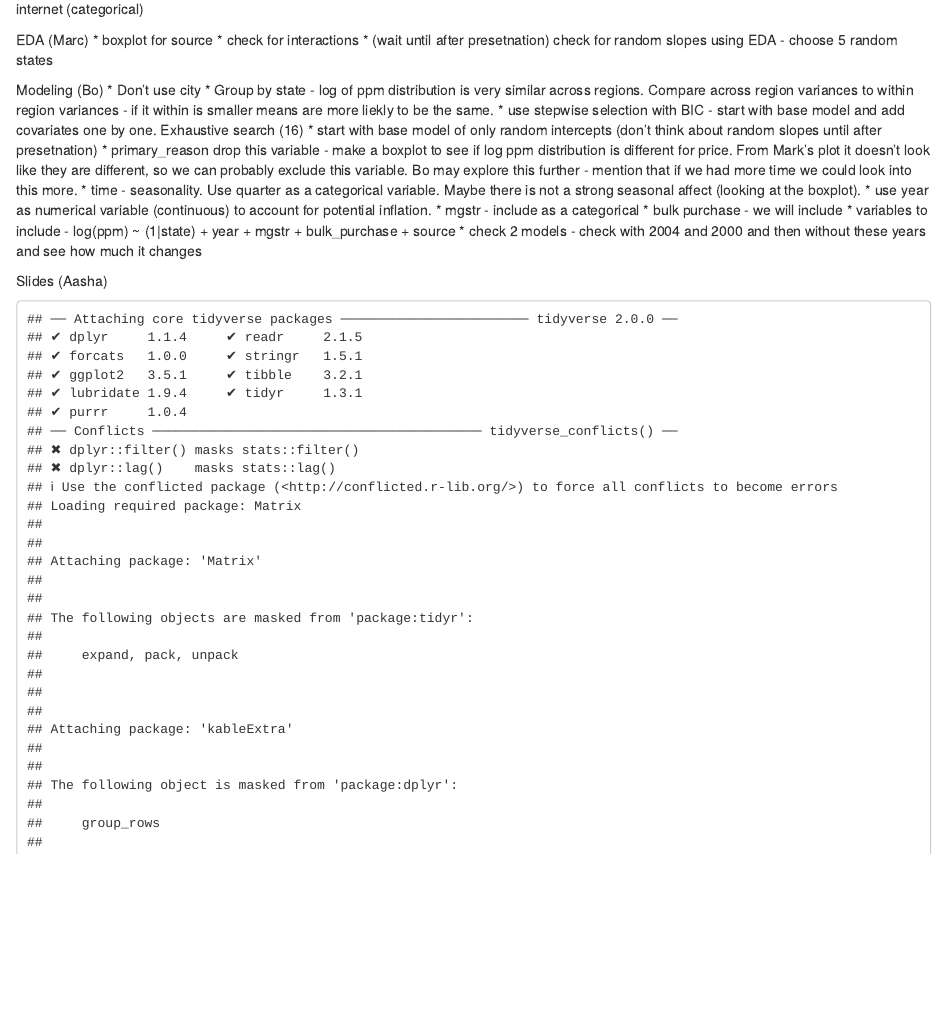
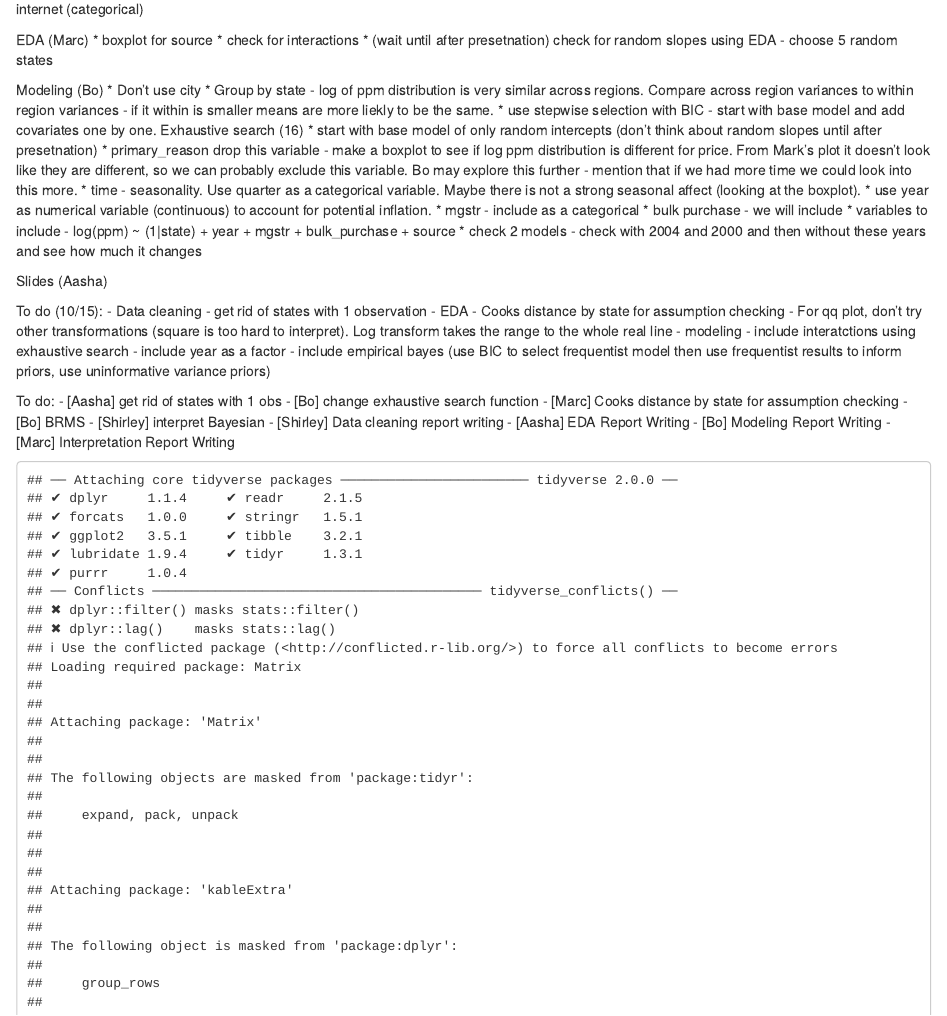
Before and after one commit to aashareddy14/STA_610, an R Markdown document (case_study_01/case_study_01_report.Rmd): the page in a window 1100 px wide, from 180 px down. Rendered offline with R 4.5, knitr and Pandoc, with nearby package versions; some code elsewhere in the file could not run offline.

Commit message:
Add to do's and notes from  meeting

````diff
--- a/case_study_01/case_study_01_report.Rmd
+++ b/case_study_01/case_study_01_report.Rmd
@@ -38,6 +38,29 @@ Modeling (Bo)
 * check 2 models - check with 2004 and 2000 and then without these years and see how much it changes
 
 Slides (Aasha)
+
+To do (10/15):
+- Data cleaning
+  -   get rid of states with 1 observation
+- EDA
+  -   Cooks distance by state for assumption checking
+  -   For qq plot, don't try other transformations (square is too hard to interpret). Log transform takes the range to the whole real line
+- modeling
+  -   include interatctions using exhaustive search
+  -   include year as a factor
+  -   include empirical bayes (use BIC to select frequentist model then use frequentist results to inform priors, use uninformative variance priors)
+
+
+  To do:
+  - [Aasha] get rid of states with 1 obs
+  - [Bo] change exhaustive search function
+  - [Marc] Cooks distance by state for assumption checking
+  - [Bo] BRMS
+  - [Shirley] interpret Bayesian
+  - [Shirley] Data cleaning report writing
+  - [Aasha] EDA Report Writing
+  - [Bo] Modeling Report Writing
+  - [Marc] Interpretation Report Writing
 
 
 ```{r}
````
